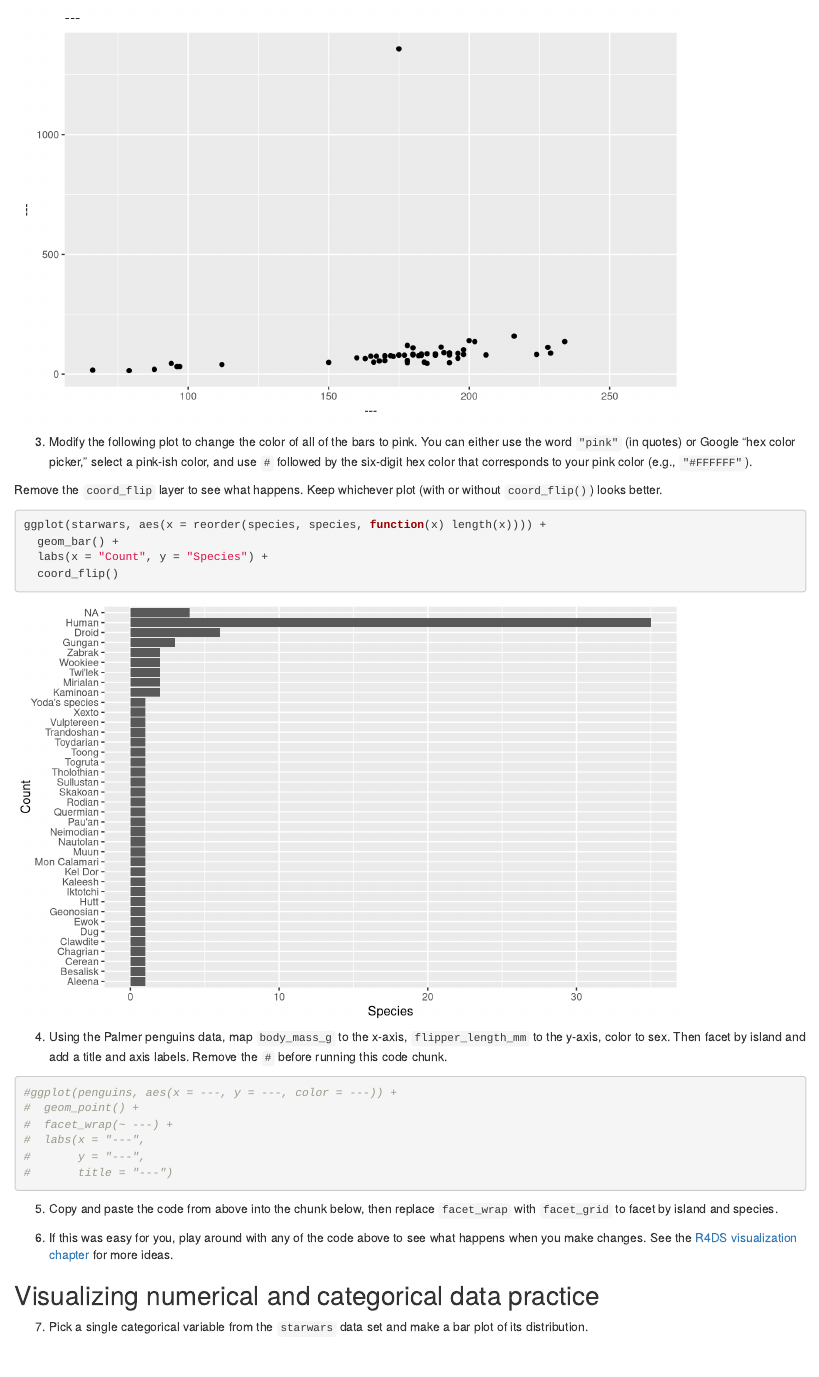
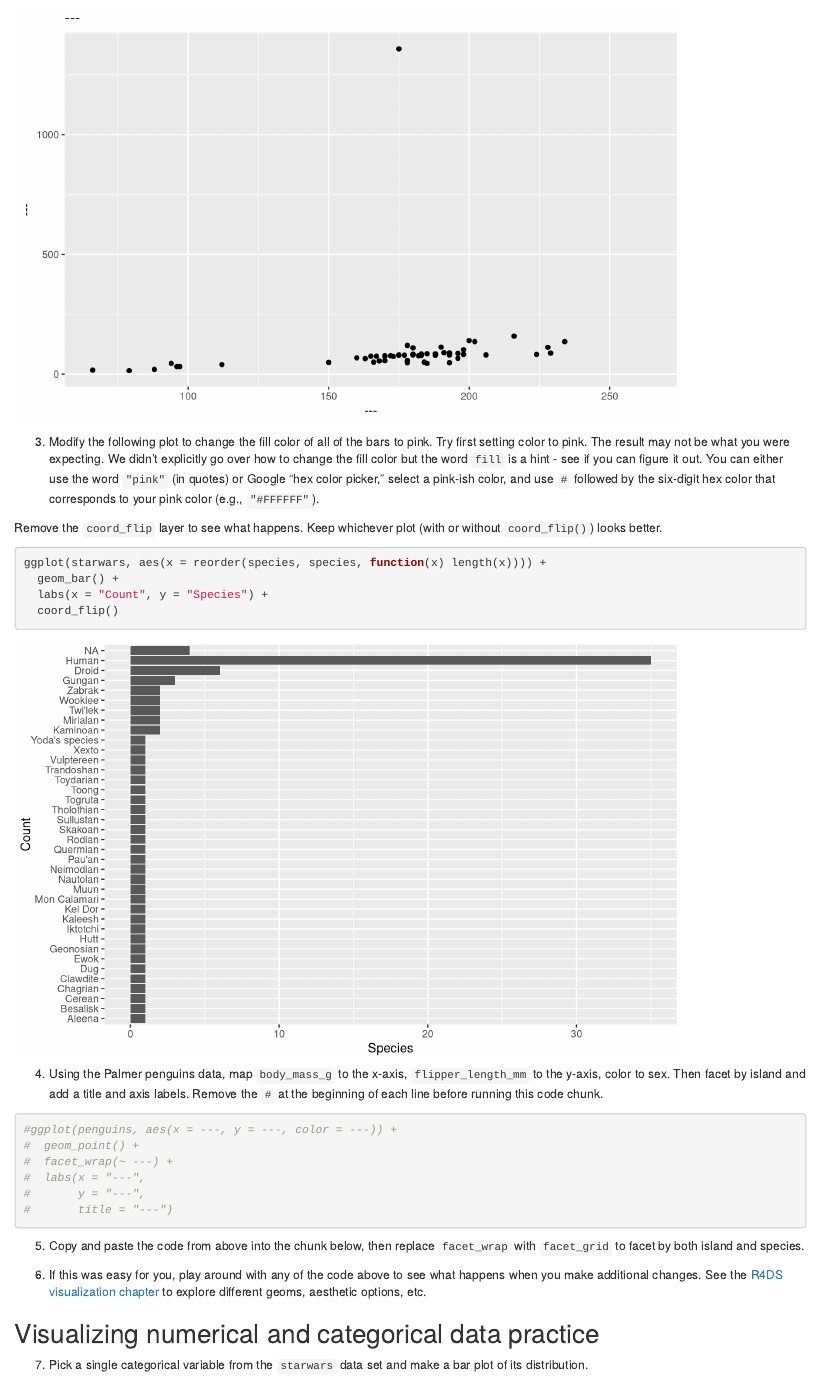
Before and after one commit to ENST222-SP2023/exercises, an R Markdown document (ae-03-starwars-dataviz/starwars.Rmd): the page in a window 1100 px wide, from 890 px down. Rendered offline with R 4.5, knitr and Pandoc, with nearby package versions.

Commit message:
update ae-03

````diff
--- a/ae-03-starwars-dataviz/starwars.Rmd
+++ b/ae-03-starwars-dataviz/starwars.Rmd
@@ -33,7 +33,7 @@ ggplot(starwars, aes(x = height, y = mass)) +
        title = "---")
 ```
 
-3. Modify the following plot to change the color of all of the bars to pink. You can either use the word `"pink"` (in quotes) or Google "hex color picker," select a pink-ish color, and use `#` followed by the six-digit hex color that corresponds to your pink color (e.g., `"#FFFFFF"`).
+3. Modify the following plot to change the fill color of all of the bars to pink. Try first setting color to pink. The result may not be what you were expecting. We didn't explicitly go over how to change the fill color but the word `fill` is a hint - see if you can figure it out. You can either use the word `"pink"` (in quotes) or Google "hex color picker," select a pink-ish color, and use `#` followed by the six-digit hex color that corresponds to your pink color (e.g., `"#FFFFFF"`).
 
 Remove the `coord_flip` layer to see what happens. Keep whichever plot (with or without `coord_flip()`) looks better.
 
@@ -44,7 +44,7 @@ ggplot(starwars, aes(x = reorder(species, species, function(x) length(x)))) +
   coord_flip()
 ```
 
-4. Using the Palmer penguins data, map `body_mass_g` to the x-axis, `flipper_length_mm` to the y-axis, color to sex. Then facet by island and add a title and axis labels. Remove the `#` before running this code chunk.
+4. Using the Palmer penguins data, map `body_mass_g` to the x-axis, `flipper_length_mm` to the y-axis, color to sex. Then facet by island and add a title and axis labels. Remove the `#` at the beginning of each line before running this code chunk.
 ```{r}
 #ggplot(penguins, aes(x = ---, y = ---, color = ---)) +
 #  geom_point() +
@@ -54,12 +54,12 @@ ggplot(starwars, aes(x = reorder(species, species, function(x) length(x)))) +
 #       title = "---")
 ```
 
-5. Copy and paste the code from above into the chunk below, then replace `facet_wrap` with `facet_grid` to facet by island and species.
+5. Copy and paste the code from above into the chunk below, then replace `facet_wrap` with `facet_grid` to facet by both island and species.
 ```{r}
 
 ```
 
-6. If this was easy for you, play around with any of the code above to see what happens when you make changes. See the [R4DS visualization chapter](https://r4ds.had.co.nz/data-visualisation.html) for more ideas.
+6. If this was easy for you, play around with any of the code above to see what happens when you make additional changes. See the [R4DS visualization chapter](https://r4ds.had.co.nz/data-visualisation.html) to explore different geoms, aesthetic options, etc.
 
 
 ## Visualizing numerical and categorical data practice
````
Also changed, not shown: ae-03-starwars-dataviz/starwars.html, ae-03-starwars-dataviz/starwars.Rmd (2 more changed lines).
